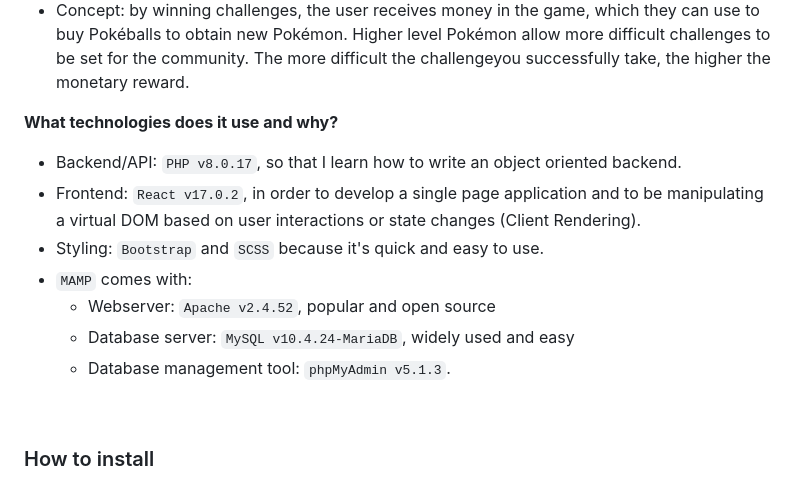
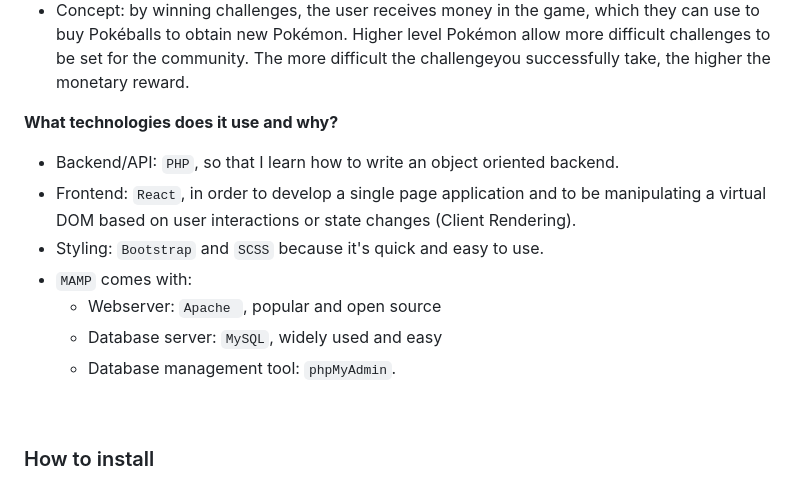
Before and after one commit to svanve/pokemon-quiz, a Markdown page: README.md, the part around the change. Rendered like a GitHub page.

Commit message:
edit chapter technologies to less specific

```diff
--- a/README.md
+++ b/README.md
@@ -12,13 +12,13 @@ Hi there, fellow developers and potential Pokémon fans.
   - Concept: by winning challenges, the user receives money in the game, which they can use to buy Pokéballs to obtain new Pokémon. Higher level Pokémon allow more difficult challenges to be set for the community. The more difficult the challengeyou successfully take, the higher the monetary reward.
 
 **What technologies does it use and why?**
-  - Backend/API: `PHP v8.0.17`, so that I learn how to write an object oriented backend.
-  - Frontend: `React v17.0.2`, in order to develop a single page application and to be manipulating a virtual DOM based on user interactions or state changes (Client Rendering).
+  - Backend/API: `PHP`, so that I learn how to write an object oriented backend.
+  - Frontend: `React`, in order to develop a single page application and to be manipulating a virtual DOM based on user interactions or state changes (Client Rendering).
   - Styling: `Bootstrap` and `SCSS` because it's quick and easy to use.
   - `MAMP` comes with:
-    - Webserver: `Apache v2.4.52`, popular and open source
-    - Database server: `MySQL v10.4.24-MariaDB`, widely used and easy
-    - Database management tool: `phpMyAdmin v5.1.3`.
+    - Webserver: `Apache `, popular and open source
+    - Database server: `MySQL`, widely used and easy
+    - Database management tool: `phpMyAdmin`.
 <br/>
 
 ### How to install
```
